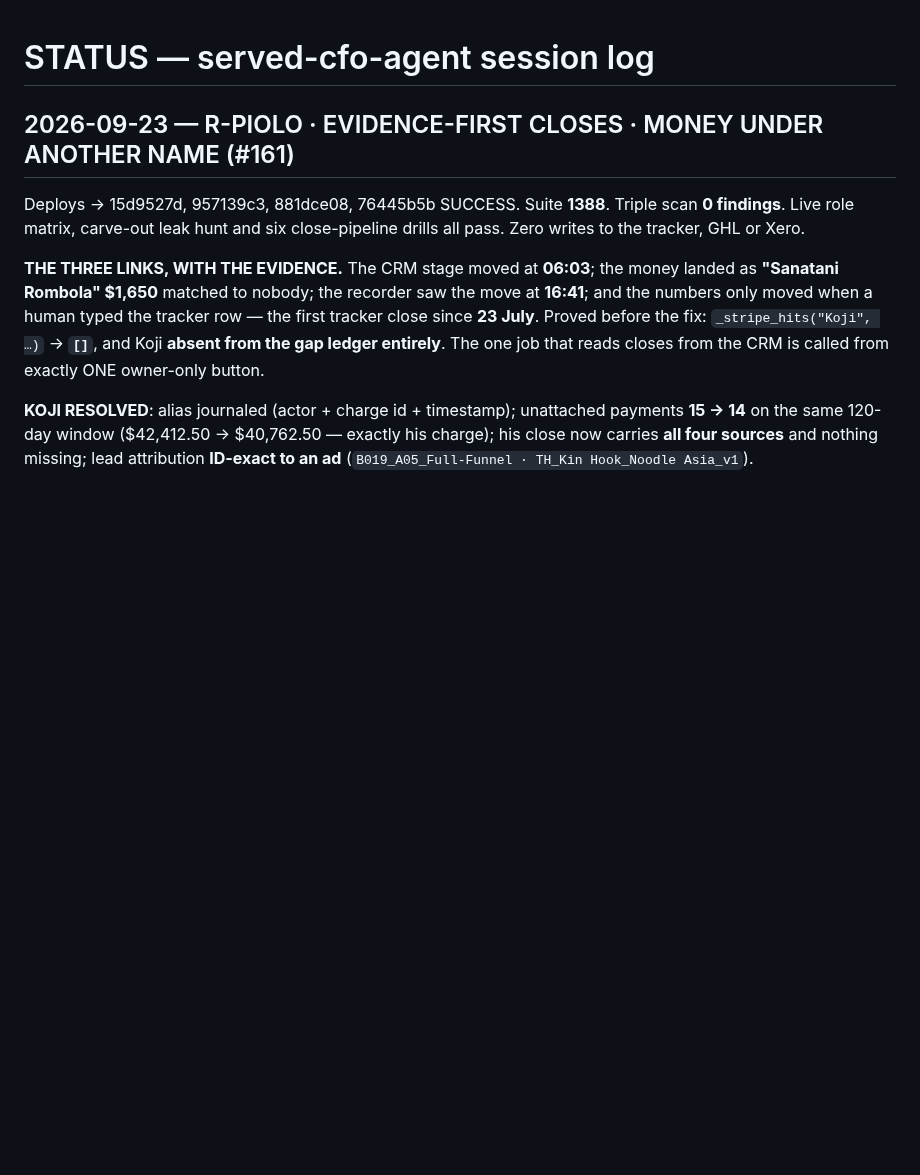
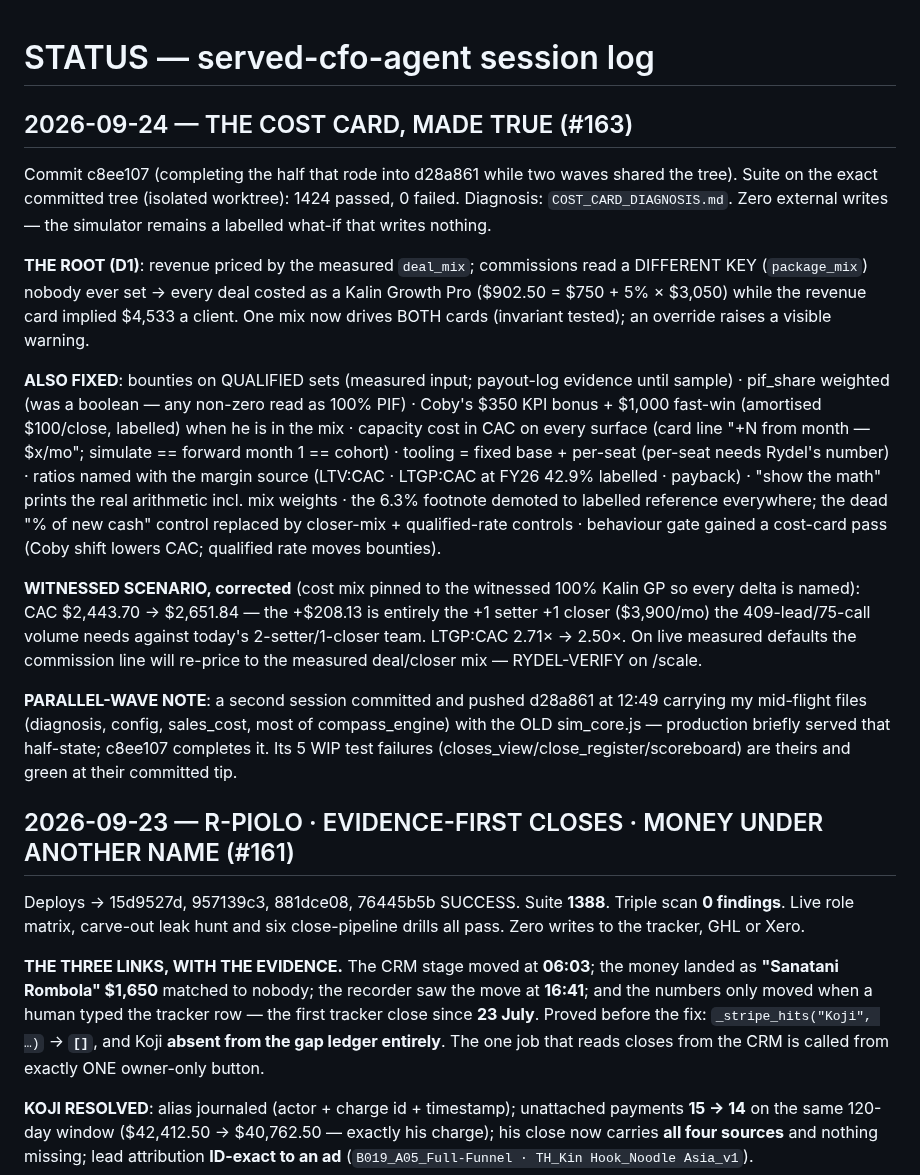
Before and after one commit to rydel-beep/servedcfoagent, a Markdown page: STATUS.md, the part around the change. GitHub-like rendering; blank space fills up the shorter version.

Commit message:
the record: STATUS for the cost-card wave (#163), suite 1424 green on the committed tree
Co-Authored-By: Claude Fable 5 <noreply@anthropic.com>

```diff
--- a/STATUS.md
+++ b/STATUS.md
@@ -1,4 +1,44 @@
 # STATUS — served-cfo-agent session log
+
+## 2026-09-24 — THE COST CARD, MADE TRUE (#163)
+
+Commit c8ee107 (completing the half that rode into d28a861 while two waves
+shared the tree). Suite on the exact committed tree (isolated worktree): 1424 passed,
+0 failed. Diagnosis: `COST_CARD_DIAGNOSIS.md`. Zero external writes — the
+simulator remains a labelled what-if that writes nothing.
+
+**THE ROOT (D1)**: revenue priced by the measured `deal_mix`; commissions
+read a DIFFERENT KEY (`package_mix`) nobody ever set → every deal costed as
+a Kalin Growth Pro ($902.50 = $750 + 5% × $3,050) while the revenue card
+implied $4,533 a client. One mix now drives BOTH cards (invariant tested);
+an override raises a visible warning.
+
+**ALSO FIXED**: bounties on QUALIFIED sets (measured input; payout-log
+evidence until sample) · pif_share weighted (was a boolean — any non-zero
+read as 100% PIF) · Coby's $350 KPI bonus + $1,000 fast-win (amortised
+$100/close, labelled) when he is in the mix · capacity cost in CAC on every
+surface (card line "+N from month — $x/mo"; simulate == forward month 1 ==
+cohort) · tooling = fixed base + per-seat (per-seat needs Rydel's number) ·
+ratios named with the margin source (LTV:CAC · LTGP:CAC at FY26 42.9%
+labelled · payback) · "show the math" prints the real arithmetic incl. mix
+weights · the 6.3% footnote demoted to labelled reference everywhere; the
+dead "% of new cash" control replaced by closer-mix + qualified-rate
+controls · behaviour gate gained a cost-card pass (Coby shift lowers CAC;
+qualified rate moves bounties).
+
+**WITNESSED SCENARIO, corrected** (cost mix pinned to the witnessed 100%
+Kalin GP so every delta is named): CAC $2,443.70 → $2,651.84 — the +$208.13
+is entirely the +1 setter +1 closer ($3,900/mo) the 409-lead/75-call volume
+needs against today's 2-setter/1-closer team. LTGP:CAC 2.71× → 2.50×. On
+live measured defaults the commission line will re-price to the measured
+deal/closer mix — RYDEL-VERIFY on /scale.
+
+**PARALLEL-WAVE NOTE**: a second session committed and pushed d28a861 at
+12:49 carrying my mid-flight files (diagnosis, config, sales_cost, most of
+compass_engine) with the OLD sim_core.js — production briefly served that
+half-state; c8ee107 completes it. Its 5 WIP test failures
+(closes_view/close_register/scoreboard) are theirs and green at their
+committed tip.
 
 ## 2026-09-23 — R-PIOLO · EVIDENCE-FIRST CLOSES · MONEY UNDER ANOTHER NAME (#161)
 
```
